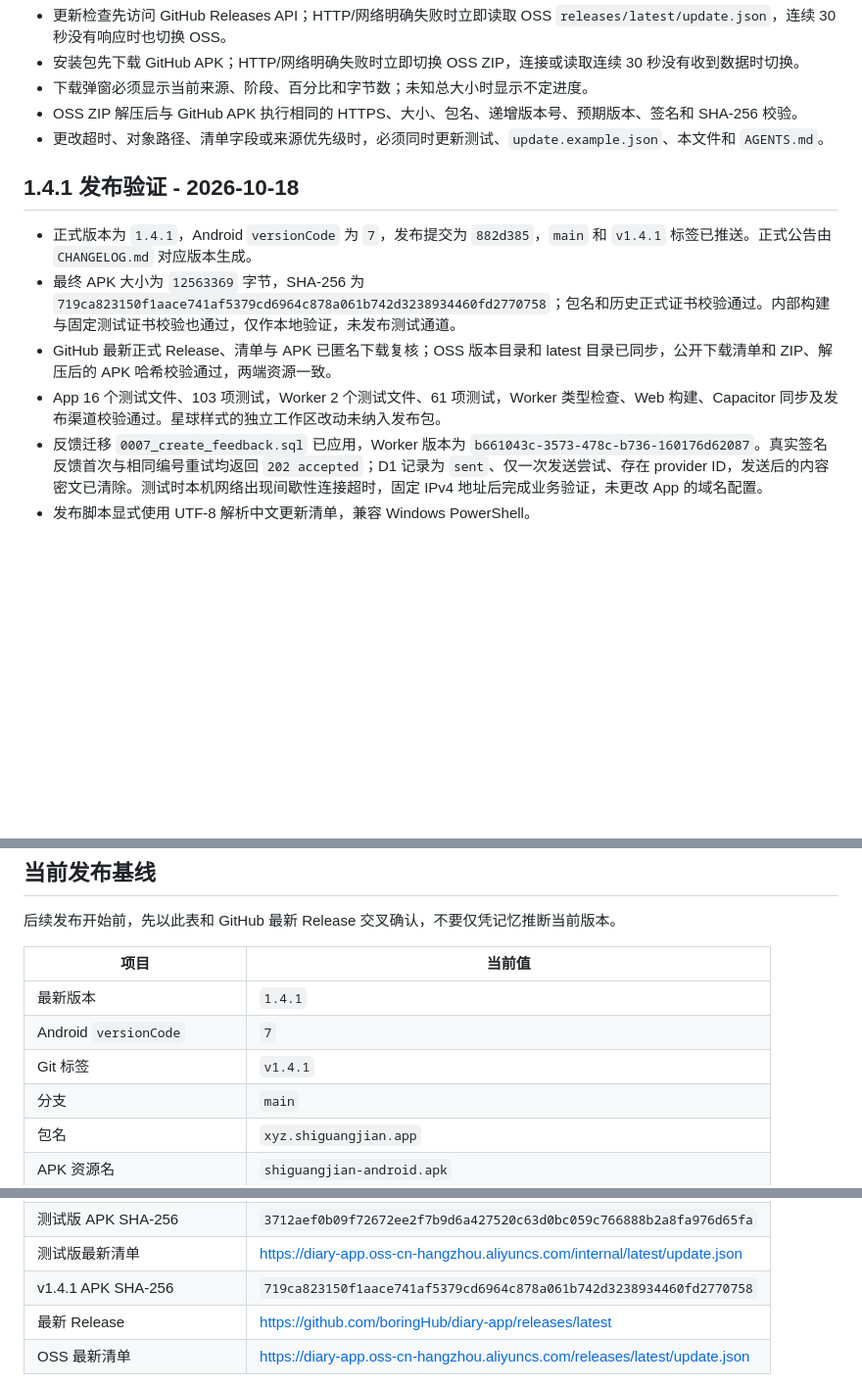
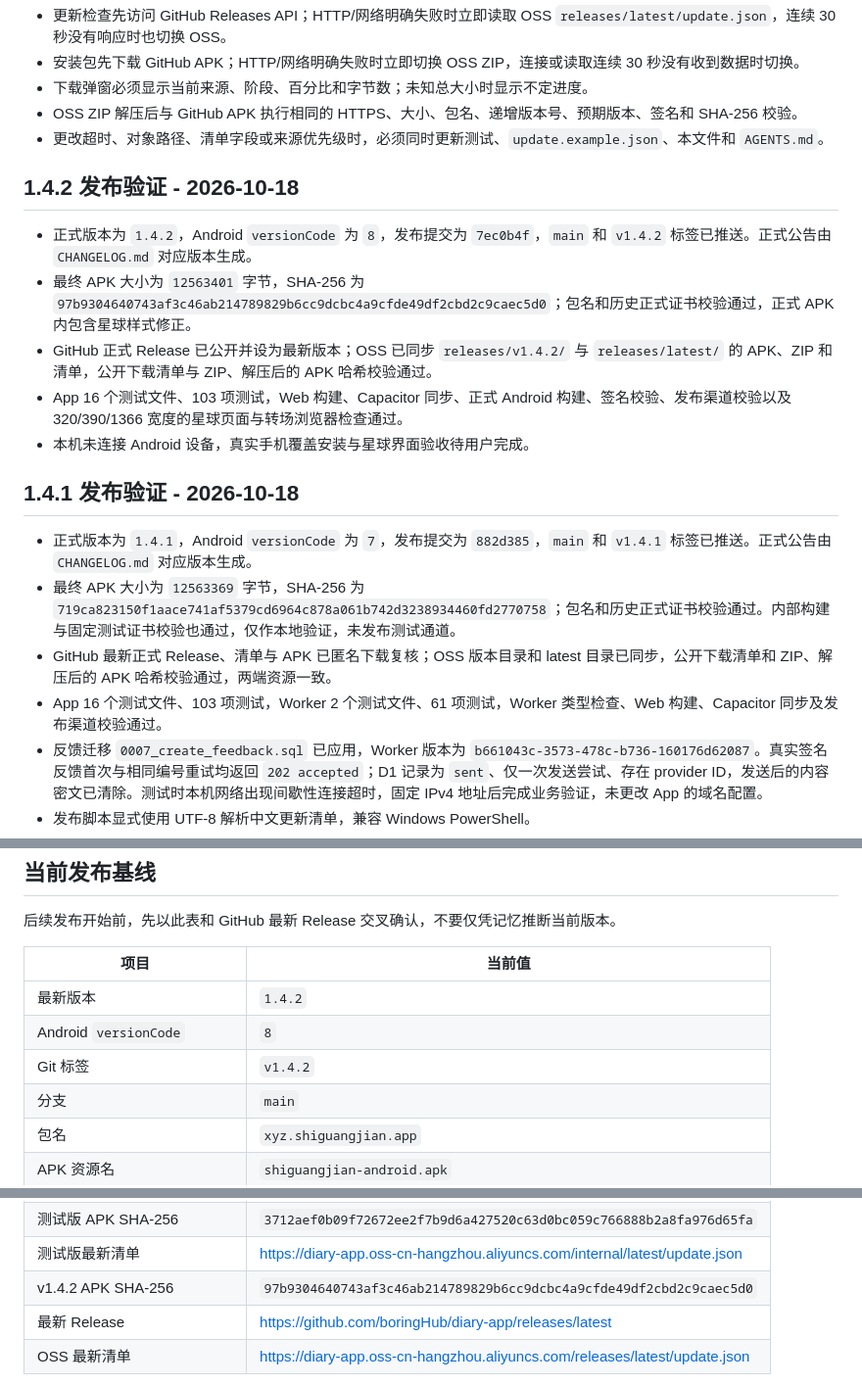
Before and after one commit to boringHub/diary-app, a Markdown page: RELEASE.md, 3 parts joined by grey strips. Shown at 98% size. Drawn GitHub-style; blank space fills up the shorter version.

Commit message:
docs: record verified v1.4.2 publication

```diff
--- a/RELEASE.md
+++ b/RELEASE.md
@@ -283,12 +283,20 @@ OSS_PUBLIC_BASE_URL        可选，默认 https://diary-app.oss-cn-hangzhou.ali
 - OSS ZIP 解压后与 GitHub APK 执行相同的 HTTPS、大小、包名、递增版本号、预期版本、签名和 SHA-256 校验。
 - 更改超时、对象路径、清单字段或来源优先级时，必须同时更新测试、`update.example.json`、本文件和 `AGENTS.md`。
 
+## 1.4.2 发布验证 - 2026-10-18
+
+- 正式版本为 `1.4.2`，Android `versionCode` 为 `8`，发布提交为 `7ec0b4f`，`main` 和 `v1.4.2` 标签已推送。正式公告由 `CHANGELOG.md` 对应版本生成。
+- 最终 APK 大小为 `12563401` 字节，SHA-256 为 `97b9304640743af3c46ab214789829b6cc9dcbc4a9cfde49df2cbd2c9caec5d0`；包名和历史正式证书校验通过，正式 APK 内包含星球样式修正。
+- GitHub 正式 Release 已公开并设为最新版本；OSS 已同步 `releases/v1.4.2/` 与 `releases/latest/` 的 APK、ZIP 和清单，公开下载清单与 ZIP、解压后的 APK 哈希校验通过。
+- App 16 个测试文件、103 项测试，Web 构建、Capacitor 同步、正式 Android 构建、签名校验、发布渠道校验以及 320/390/1366 宽度的星球页面与转场浏览器检查通过。
+- 本机未连接 Android 设备，真实手机覆盖安装与星球界面验收待用户完成。
+
 ## 1.4.1 发布验证 - 2026-10-18
 
 - 正式版本为 `1.4.1`，Android `versionCode` 为 `7`，发布提交为 `882d385`，`main` 和 `v1.4.1` 标签已推送。正式公告由 `CHANGELOG.md` 对应版本生成。
 - 最终 APK 大小为 `12563369` 字节，SHA-256 为 `719ca823150f1aace741af5379cd6964c878a061b742d3238934460fd2770758`；包名和历史正式证书校验通过。内部构建与固定测试证书校验也通过，仅作本地验证，未发布测试通道。
 - GitHub 最新正式 Release、清单与 APK 已匿名下载复核；OSS 版本目录和 latest 目录已同步，公开下载清单和 ZIP、解压后的 APK 哈希校验通过，两端资源一致。
-- App 16 个测试文件、103 项测试，Worker 2 个测试文件、61 项测试，Worker 类型检查、Web 构建、Capacitor 同步及发布渠道校验通过。星球样式的独立工作区改动未纳入发布包。
+- App 16 个测试文件、103 项测试，Worker 2 个测试文件、61 项测试，Worker 类型检查、Web 构建、Capacitor 同步及发布渠道校验通过。
 - 反馈迁移 `0007_create_feedback.sql` 已应用，Worker 版本为 `b661043c-3573-478c-b736-160176d62087`。真实签名反馈首次与相同编号重试均返回 `202 accepted`；D1 记录为 `sent`、仅一次发送尝试、存在 provider ID，发送后的内容密文已清除。测试时本机网络出现间歇性连接超时，固定 IPv4 地址后完成业务验证，未更改 App 的域名配置。
 - 发布脚本显式使用 UTF-8 解析中文更新清单，兼容 Windows PowerShell。
 - 本机未连接 Android 设备，真实日记覆盖安装、手机分享超时场景与反馈输入体验待用户验收；发布验证未确认实际收件箱可见性。
@@ -308,9 +316,9 @@ OSS_PUBLIC_BASE_URL        可选，默认 https://diary-app.oss-cn-hangzhou.ali
 
 | 项目 | 当前值 |
 | --- | --- |
-| 最新版本 | `1.4.1` |
-| Android `versionCode` | `7` |
-| Git 标签 | `v1.4.1` |
+| 最新版本 | `1.4.2` |
+| Android `versionCode` | `8` |
+| Git 标签 | `v1.4.2` |
 | 分支 | `main` |
 | 包名 | `xyz.shiguangjian.app` |
 | APK 资源名 | `shiguangjian-android.apk` |
@@ -323,7 +331,7 @@ OSS_PUBLIC_BASE_URL        可选，默认 https://diary-app.oss-cn-hangzhou.ali
 | 测试版包名 | `xyz.shiguangjian.app.debug` |
 | 测试版 APK SHA-256 | `3712aef0b09f72672ee2f7b9d6a427520c63d0bc059c766888b2a8fa976d65fa` |
 | 测试版最新清单 | <https://diary-app.oss-cn-hangzhou.aliyuncs.com/internal/latest/update.json> |
-| v1.4.1 APK SHA-256 | `719ca823150f1aace741af5379cd6964c878a061b742d3238934460fd2770758` |
+| v1.4.2 APK SHA-256 | `97b9304640743af3c46ab214789829b6cc9dcbc4a9cfde49df2cbd2c9caec5d0` |
 | 最新 Release | <https://github.com/boringHub/diary-app/releases/latest> |
 | OSS 最新清单 | <https://diary-app.oss-cn-hangzhou.aliyuncs.com/releases/latest/update.json> |
 
```
Also changed, not shown: other parts of RELEASE.md (+1 -0 lines).
